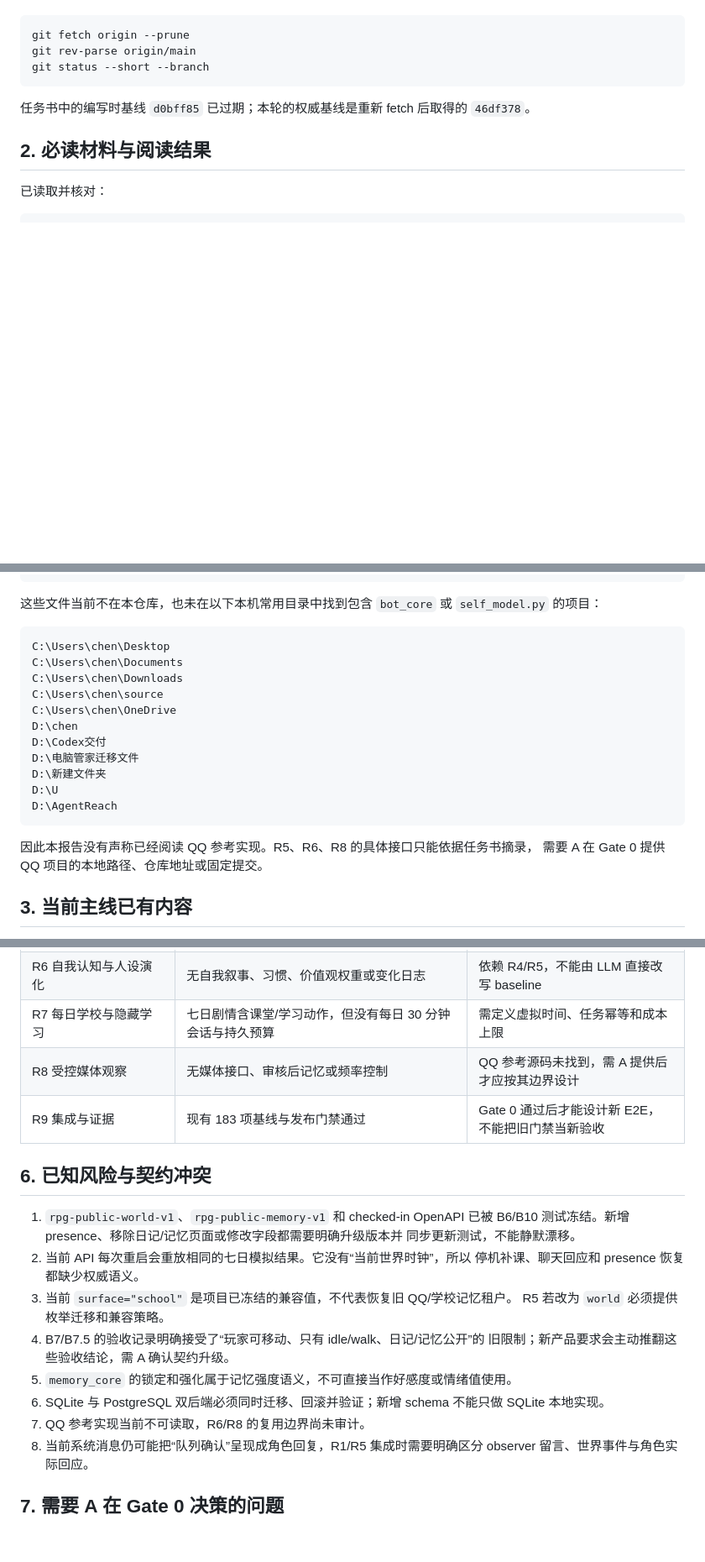
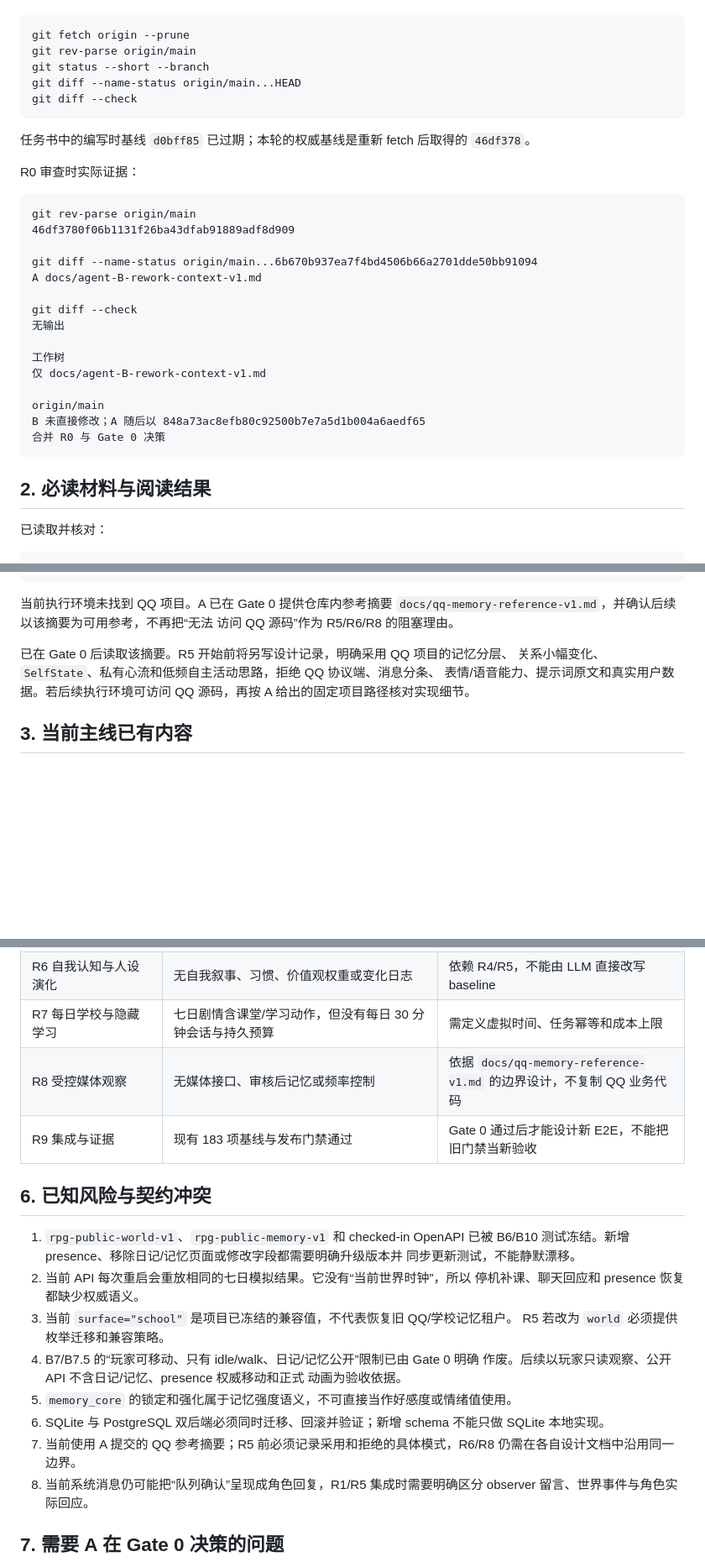
Before and after one commit to CBL486/kun, a Markdown page: docs/agent-B-rework-context-v1.md, 3 parts joined by grey strips. Shown at 84% size. Drawn GitHub-style; blank space fills up the shorter version.

Commit message:
docs(product-r0): refresh reproducible gate evidence

````diff
--- a/docs/agent-B-rework-context-v1.md
+++ b/docs/agent-B-rework-context-v1.md
@@ -30,10 +30,32 @@ B0，未访问生产服务器、生产环境文件、API Key、数据库密码
 git fetch origin --prune
 git rev-parse origin/main
 git status --short --branch
+git diff --name-status origin/main...HEAD
+git diff --check
 ```
 
 任务书中的编写时基线 `d0bff85` 已过期；本轮的权威基线是重新 fetch 后取得的
 `46df378`。
+
+R0 审查时实际证据：
+
+```text
+git rev-parse origin/main
+46df3780f06b1131f26ba43dfab91889adf8d909
+
+git diff --name-status origin/main...6b670b937ea7f4bd4506b66a2701dde50bb91094
+A docs/agent-B-rework-context-v1.md
+
+git diff --check
+无输出
+
+工作树
+仅 docs/agent-B-rework-context-v1.md
+
+origin/main
+B 未直接修改；A 随后以 848a73ac8efb80c92500b7e7a5d1b004a6aedf65
+合并 R0 与 Gate 0 决策
+```
 
 ## 2. 必读材料与阅读结果
 
@@ -98,25 +120,14 @@ README.md
 tests/test_memory.py
 ```
 
-这些文件当前不在本仓库，也未在以下本机常用目录中找到包含 `bot_core` 或
-`self_model.py` 的项目：
+当前执行环境未找到 QQ 项目。A 已在 Gate 0 提供仓库内参考摘要
+`docs/qq-memory-reference-v1.md`，并确认后续以该摘要为可用参考，不再把“无法
+访问 QQ 源码”作为 R5/R6/R8 的阻塞理由。
 
-```text
-C:\Users\chen\Desktop
-C:\Users\chen\Documents
-C:\Users\chen\Downloads
-C:\Users\chen\source
-C:\Users\chen\OneDrive
-D:\chen
-D:\Codex交付
-D:\电脑管家迁移文件
-D:\新建文件夹
-D:\U
-D:\AgentReach
-```
-
-因此本报告没有声称已经阅读 QQ 参考实现。R5、R6、R8 的具体接口只能依据任务书摘录，
-需要 A 在 Gate 0 提供 QQ 项目的本地路径、仓库地址或固定提交。
+已在 Gate 0 后读取该摘要。R5 开始前将另写设计记录，明确采用 QQ 项目的记忆分层、
+关系小幅变化、`SelfState`、私有心流和低频自主活动思路，拒绝 QQ 协议端、消息分条、
+表情/语音能力、提示词原文和真实用户数据。若后续执行环境可访问 QQ 源码，再按 A
+给出的固定项目路径核对实现细节。
 
 ## 3. 当前主线已有内容
 
@@ -270,7 +281,7 @@ max_items / max_tokens 预算
 | R5 事件、好感度、连续记忆、情绪 | `memory_core` 可复用；无玩家关系/情绪 schema | 需在现有记忆核心上扩展，不能恢复旧 QQ/学校共租户 |
 | R6 自我认知与人设演化 | 无自我叙事、习惯、价值观权重或变化日志 | 依赖 R4/R5，不能由 LLM 直接改写 baseline |
 | R7 每日学校与隐藏学习 | 七日剧情含课堂/学习动作，但没有每日 30 分钟会话与持久预算 | 需定义虚拟时间、任务幂等和成本上限 |
-| R8 受控媒体观察 | 无媒体接口、审核后记忆或频率控制 | QQ 参考源码未找到，需 A 提供后才应按其边界设计 |
+| R8 受控媒体观察 | 无媒体接口、审核后记忆或频率控制 | 依据 `docs/qq-memory-reference-v1.md` 的边界设计，不复制 QQ 业务代码 |
 | R9 集成与证据 | 现有 183 项基线与发布门禁通过 | Gate 0 通过后才能设计新 E2E，不能把旧门禁当新验收 |
 
 ## 6. 已知风险与契约冲突
@@ -282,12 +293,14 @@ max_items / max_tokens 预算
    停机补课、聊天回应和 presence 恢复都缺少权威语义。
 3. 当前 `surface="school"` 是项目已冻结的兼容值，不代表恢复旧 QQ/学校记忆租户。
    R5 若改为 `world` 必须提供枚举迁移和兼容策略。
-4. B7/B7.5 的验收记录明确接受了“玩家可移动、只有 idle/walk、日记/记忆公开”的
-   旧限制；新产品要求会主动推翻这些验收结论，需 A 确认契约升级。
+4. B7/B7.5 的“玩家可移动、只有 idle/walk、日记/记忆公开”限制已由 Gate 0 明确
+   作废。后续以玩家只读观察、公开 API 不含日记/记忆、presence 权威移动和正式
+   动画为验收依据。
 5. `memory_core` 的锁定和强化属于记忆强度语义，不可直接当作好感度或情绪值使用。
 6. SQLite 与 PostgreSQL 双后端必须同时迁移、回滚并验证；新增 schema 不能只做
    SQLite 本地实现。
-7. QQ 参考实现当前不可读取，R6/R8 的复用边界尚未审计。
+7. 当前使用 A 提交的 QQ 参考摘要；R5 前必须记录采用和拒绝的具体模式，R6/R8
+   仍需在各自设计文档中沿用同一边界。
 8. 当前系统消息仍可能把“队列确认”呈现成角色回复，R1/R5 集成时需要明确区分
    observer 留言、世界事件与角色实际回应。
 
````
Also changed, not shown: other parts of docs/agent-B-rework-context-v1.md (+6 -3 lines).
